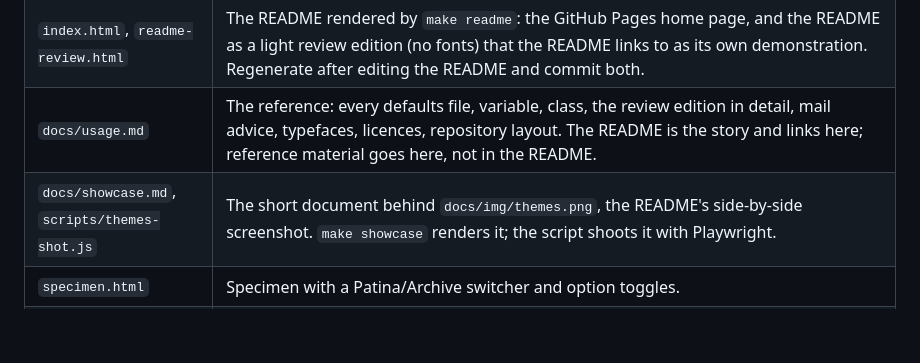
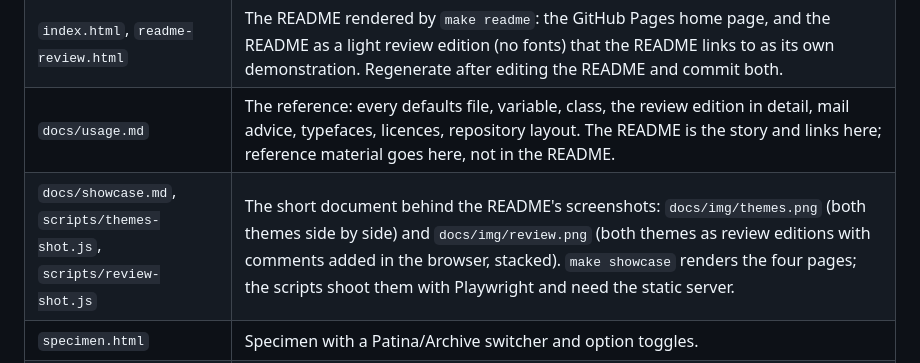
Before and after one commit to yobu/satzspiegel, a Markdown page: CLAUDE.md, the part around the change. GitHub-like rendering; blank space fills up the shorter version.

```diff
--- a/CLAUDE.md
+++ b/CLAUDE.md
@@ -15,7 +15,7 @@ Satzspiegel: a Markdown stylesheet set to a book standard, derived from the 2025
 | `sample.md`, `docs/scale.svg`, `docs/img/` | Every object a Markdown pipeline emits; `make sample` renders it into `build/`. `docs/img/fonts-on.png` and `fonts-off.png` are the usage guide's screenshots, taken with Playwright from `build/sample-embedded.html` and `build/sample-embedded-light.html` at 1200 px. |
 | `index.html`, `readme-review.html` | The README rendered by `make readme`: the GitHub Pages home page, and the README as a light review edition (no fonts) that the README links to as its own demonstration. Regenerate after editing the README and commit both. |
 | `docs/usage.md` | The reference: every defaults file, variable, class, the review edition in detail, mail advice, typefaces, licences, repository layout. The README is the story and links here; reference material goes here, not in the README. |
-| `docs/showcase.md`, `scripts/themes-shot.js` | The short document behind `docs/img/themes.png`, the README's side-by-side screenshot. `make showcase` renders it; the script shoots it with Playwright. |
+| `docs/showcase.md`, `scripts/themes-shot.js`, `scripts/review-shot.js` | The short document behind the README's screenshots: `docs/img/themes.png` (both themes side by side) and `docs/img/review.png` (both themes as review editions with comments added in the browser, stacked). `make showcase` renders the four pages; the scripts shoot them with Playwright and need the static server. |
 | `specimen.html` | Specimen with a Patina/Archive switcher and option toggles. |
 | `pandoc/review/` | The review edition: `satzspiegel-review.js` (annotation layer, no dependencies) and its CSS. The template includes them when the `review` variable is set; `defaults/satzspiegel-review.yaml` sets it and forces `--embed-resources`. Comments are W3C Web Annotations in a `<script id="satzspiegel-annotations">` block; `scripts/annotations.mjs` reads them back on the command line. |
 | `plates/` | The design record: `plates.html` and `plates.css` (the plates that settled every component, still built on the earlier three-theme stylesheet in `input/`), and `canvas/` with the Claude Design artboards and their generators. |
```
Also changed, not shown: README.md (+3 -1 lines), docs/img/review.png (added), 5 other files.
